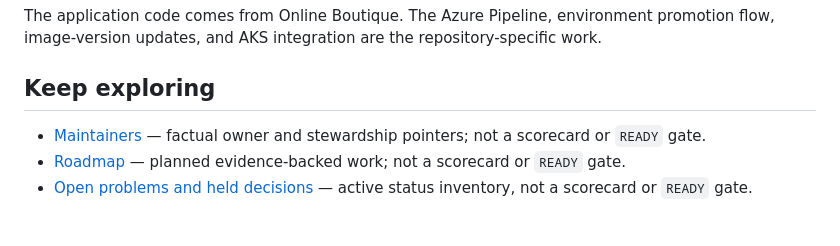
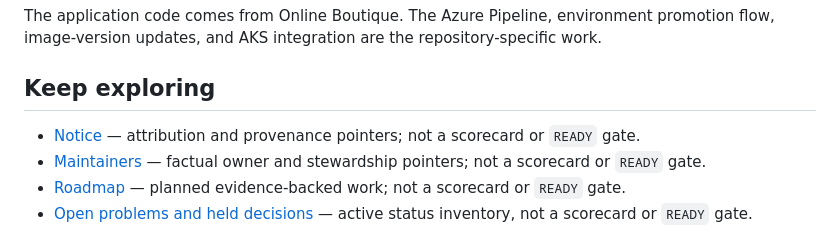
Before and after one commit to T-Py-T/aks-ado-microservices-cicd, a Markdown page: README.md, the part around the change. Drawn GitHub-style.

```diff
--- a/README.md
+++ b/README.md
@@ -78,6 +78,7 @@ repository-specific work.
 
 ## Keep exploring
 
+- [Notice](NOTICE.md) — attribution and provenance pointers; not a scorecard or `READY` gate.
 - [Maintainers](MAINTAINERS.md) — factual owner and stewardship pointers; not a scorecard or `READY` gate.
 - [Roadmap](ROADMAP.md) — planned evidence-backed work; not a scorecard or `READY` gate.
 - [Open problems and held decisions](docs/OPEN_PROBLEMS.md) — active status
```
Also changed, not shown: NOTICE.md (added, +69 -0 lines).
